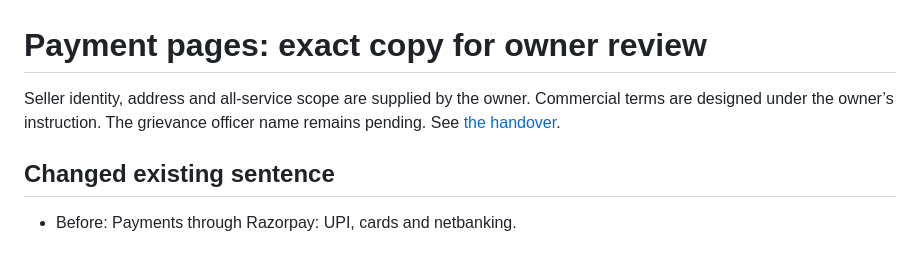
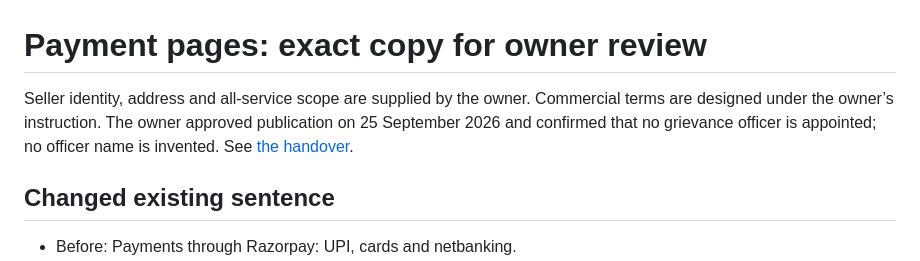
Before and after one commit to cinexisin/thalirone-site, a Markdown page: handover/PAYMENT_COPY_CHANGES.md, the part around the change. Drawn GitHub-style.

```diff
--- a/handover/PAYMENT_COPY_CHANGES.md
+++ b/handover/PAYMENT_COPY_CHANGES.md
@@ -1,6 +1,6 @@
 # Payment pages: exact copy for owner review
 
-Seller identity, address and all-service scope are supplied by the owner. Commercial terms are designed under the owner’s instruction. The grievance officer name remains pending. See [the handover](PAYMENT_POLICIES.md).
+Seller identity, address and all-service scope are supplied by the owner. Commercial terms are designed under the owner’s instruction. The owner approved publication on 25 September 2026 and confirmed that no grievance officer is appointed; no officer name is invented. See [the handover](PAYMENT_POLICIES.md).
 
 ## Changed existing sentence
 
```
Also changed, not shown: evidence/payment-policies/README.md (+1 -1 lines), handover/PAYMENT_POLICIES.md (+5 -3 lines).
